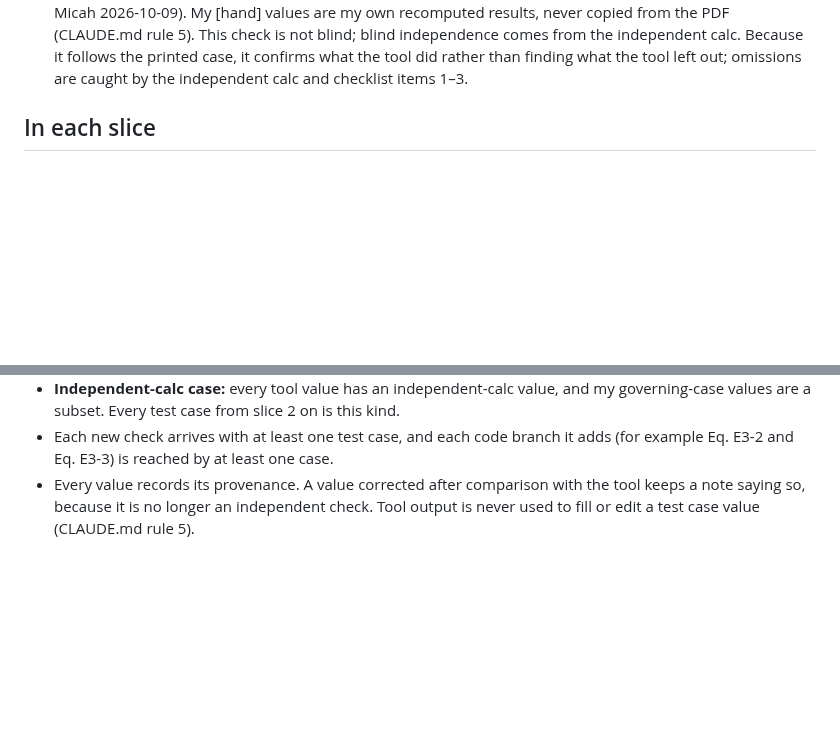
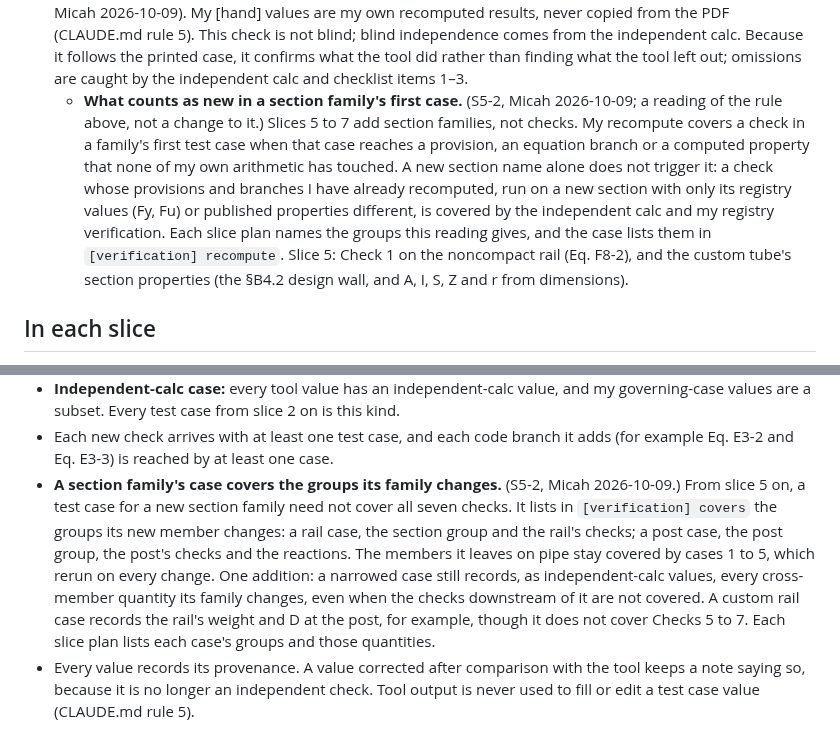
Before and after one commit to mensingmicah/handrail-designer, a Markdown page: docs/brief/verification.md, 2 parts joined by grey strips. Drawn GitHub-style; blank space fills up the shorter version.

Commit message:
Slice 5 planning, S5-2: recompute for a new section family's first case; narrowed case coverage
Micah, 2026-10-09 (#23, F6 and F11). His release recompute covers a check
in a family's first case when the case reaches a provision, equation
branch or computed property his arithmetic has not touched; a new section
name alone does not trigger it. A family case covers only the groups its
family changes, and still records the cross-member quantities it changes
as independent values. Wording in docs/brief/verification.md and
CONTEXT.md; no process change.

Co-Authored-By: Claude Opus 5.5 <noreply@anthropic.com>

```diff
--- a/docs/brief/verification.md
+++ b/docs/brief/verification.md
@@ -59,6 +59,20 @@ the guard fits the tool's assumptions) is separate and unchanged.
   follows the printed case, it confirms what the tool did rather than
   finding what the tool left out; omissions are caught by the independent
   calc and checklist items 1–3.
+  - **What counts as new in a section family's first case.** (S5-2, Micah
+    2026-10-09; a reading of the rule above, not a change to it.) Slices 5
+    to 7 add section families, not checks. My recompute covers a check in
+    a family's first test case when that case reaches a provision, an
+    equation branch or a computed property that none of my own arithmetic
+    has touched. A new section name alone does not trigger it: a check
+    whose provisions and branches I have already recomputed, run on a new
+    section with only its registry values (Fy, Fu) or published
+    properties different, is covered by the independent calc and my
+    registry verification. Each slice plan names the groups this reading
+    gives, and the case lists them in `[verification] recompute`. Slice
+    5: Check 1 on the noncompact rail (Eq. F8-2), and the custom tube's
+    section properties (the §B4.2 design wall, and A, I, S, Z and r from
+    dimensions).
 
 ## In each slice
 
@@ -165,6 +179,18 @@ A value in a test case that has not been worked yet reads "pending" or
 - Each new check arrives with at least one test case, and each code branch
   it adds (for example Eq. E3-2 and Eq. E3-3) is reached by at least one
   case.
+- **A section family's case covers the groups its family changes.** (S5-2,
+  Micah 2026-10-09.) From slice 5 on, a test case for a new section family
+  need not cover all seven checks. It lists in `[verification] covers`
+  the groups its new member changes: a rail case, the section group and
+  the rail's checks; a post case, the post group, the post's checks and
+  the reactions. The members it leaves on pipe stay covered by cases 1 to
+  5, which rerun on every change. One addition: a narrowed case still
+  records, as independent-calc values, every cross-member quantity its
+  family changes, even when the checks downstream of it are not covered.
+  A custom rail case records the rail's weight and D at the post, for
+  example, though it does not cover Checks 5 to 7. Each slice plan lists
+  each case's groups and those quantities.
 - Every value records its provenance. A value corrected after comparison
   with the tool keeps a note saying so, because it is no longer an
   independent check. Tool output is never used to fill or edit a test
```
Also changed, not shown: CONTEXT.md (+1 -1 lines).
